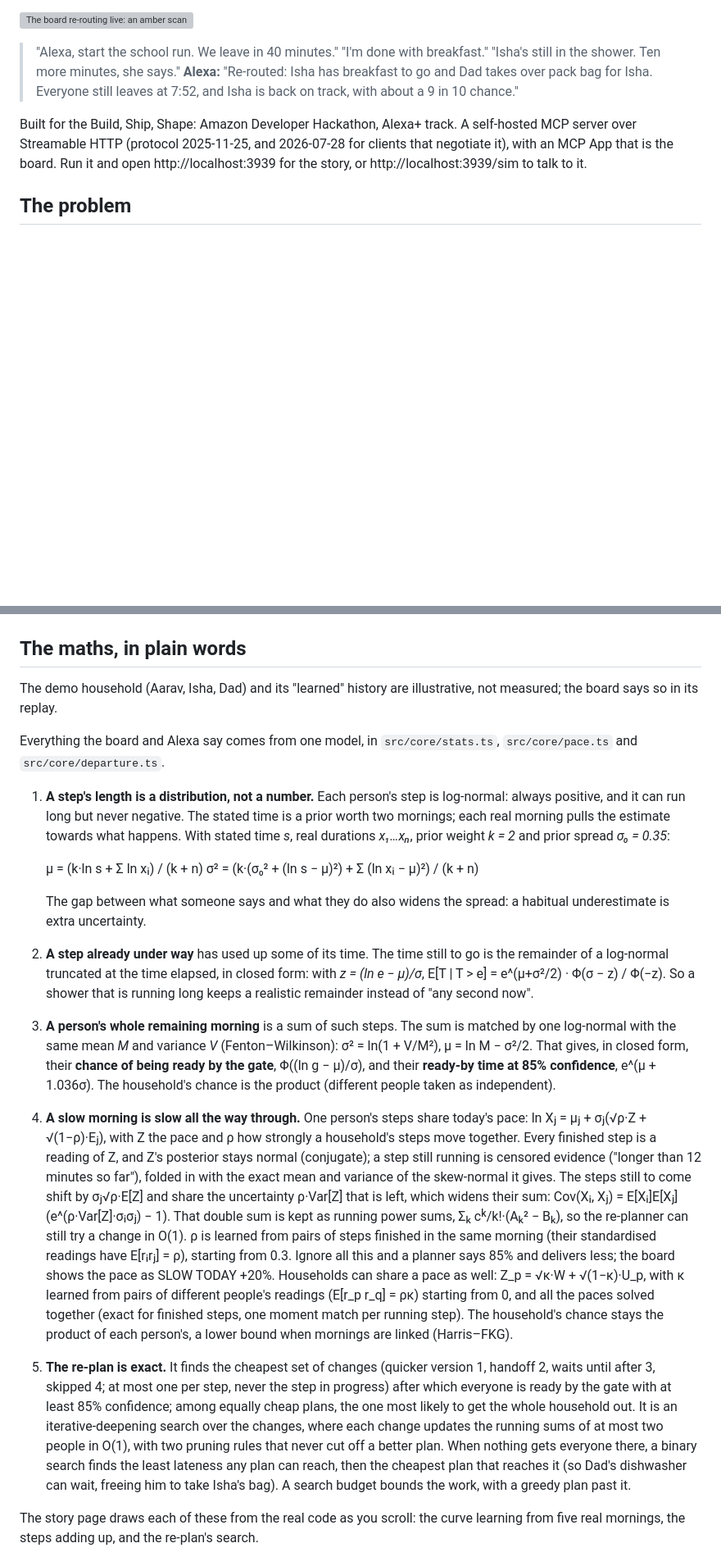
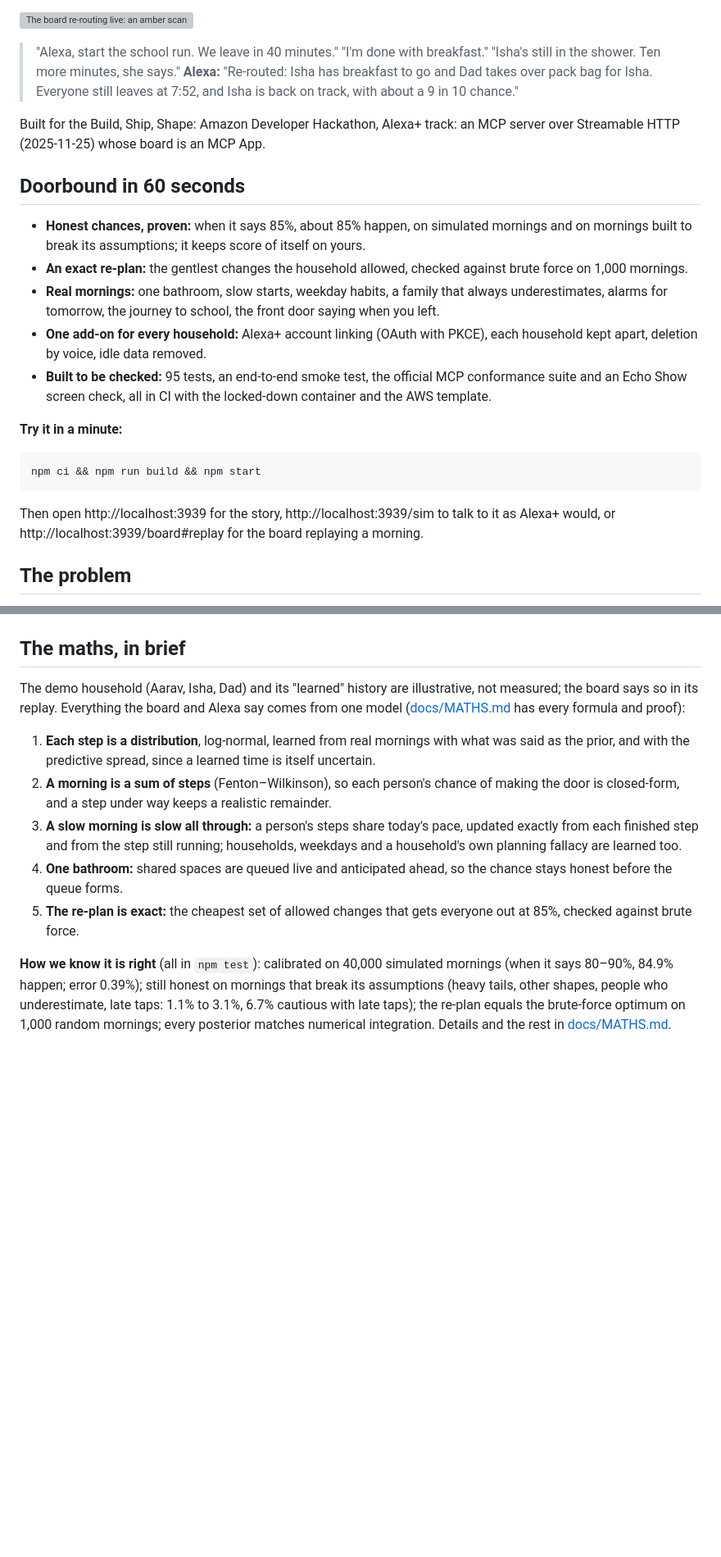
Before and after one commit to nika619/Doorbound, a Markdown page: README.md, 2 parts joined by grey strips. Shown at 82% size. Drawn GitHub-style; blank space fills up the shorter version; grey boxes are pictures that could not be loaded.

````diff
--- a/README.md
+++ b/README.md
@@ -13,7 +13,23 @@
 > "Isha's still in the shower. Ten more minutes, she says."
 > **Alexa:** "Re-routed: Isha has breakfast to go and Dad takes over pack bag for Isha. Everyone still leaves at 7:52, and Isha is back on track, with about a 9 in 10 chance."
 
-Built for the Build, Ship, Shape: Amazon Developer Hackathon, Alexa+ track. A self-hosted MCP server over Streamable HTTP (protocol 2025-11-25, and 2026-07-28 for clients that negotiate it), with an MCP App that is the board. Run it and open http://localhost:3939 for the story, or http://localhost:3939/sim to talk to it.
+Built for the Build, Ship, Shape: Amazon Developer Hackathon, Alexa+ track: an MCP server over Streamable HTTP (2025-11-25) whose board is an MCP App.
+
+## Doorbound in 60 seconds
+
+- **Honest chances, proven:** when it says 85%, about 85% happen, on simulated mornings and on mornings built to break its assumptions; it keeps score of itself on yours.
+- **An exact re-plan:** the gentlest changes the household allowed, checked against brute force on 1,000 mornings.
+- **Real mornings:** one bathroom, slow starts, weekday habits, a family that always underestimates, alarms for tomorrow, the journey to school, the front door saying when you left.
+- **One add-on for every household:** Alexa+ account linking (OAuth with PKCE), each household kept apart, deletion by voice, idle data removed.
+- **Built to be checked:** 95 tests, an end-to-end smoke test, the official MCP conformance suite and an Echo Show screen check, all in CI with the locked-down container and the AWS template.
+
+**Try it in a minute:**
+
+```bash
+npm ci && npm run build && npm start
+```
+
+Then open http://localhost:3939 for the story, http://localhost:3939/sim to talk to it as Alexa+ would, or http://localhost:3939/board#replay for the board replaying a morning.
 
 ## The problem
 
@@ -37,25 +53,15 @@ The usual tools are a timer per task or a checklist per person. Neither knows th
 
 ![Alexa's inline card inside the conversation: each person's chance at a glance](docs/card.jpg)
 
-## The maths, in plain words
+## The maths, in brief
 
-The demo household (Aarav, Isha, Dad) and its "learned" history are illustrative, not measured; the board says so in its replay.
+The demo household (Aarav, Isha, Dad) and its "learned" history are illustrative, not measured; the board says so in its replay. Everything the board and Alexa say comes from one model ([docs/MATHS.md](docs/MATHS.md) has every formula and proof):
 
-Everything the board and Alexa say comes from one model, in `src/core/stats.ts`, `src/core/pace.ts` and `src/core/departure.ts`.
+1. **Each step is a distribution**, log-normal, learned from real mornings with what was said as the prior, and with the predictive spread, since a learned time is itself uncertain.
+2. **A morning is a sum of steps** (Fenton–Wilkinson), so each person's chance of making the door is closed-form, and a step under way keeps a realistic remainder.
+3. **A slow morning is slow all through:** a person's steps share today's pace, updated exactly from each finished step and from the step still running; households, weekdays and a household's own planning fallacy are learned too.
+4. **One bathroom:** shared spaces are queued live and anticipated ahead, so the chance stays honest before the queue forms.
+5. **The re-plan is exact:** the cheapest set of allowed changes that gets everyone out at 85%, checked against brute force.
 
-1. **A step's length is a distribution, not a number.** Each person's step is log-normal: always positive, and it can run long but never negative. The stated time is a prior worth two mornings; each real morning pulls the estimate towards what happens. With stated time *s*, real durations *x₁…xₙ*, prior weight *k = 2* and prior spread *σ₀ = 0.35*:
+**How we know it is right** (all in `npm test`): calibrated on 40,000 simulated mornings (when it says 80–90%, 84.9% happen; error 0.39%); still honest on mornings that break its assumptions (heavy tails, other shapes, people who underestimate, late taps: 1.1% to 3.1%, 6.7% cautious with late taps); the re-plan equals the brute-force optimum on 1,000 random mornings; every posterior matches numerical integration. Details and the rest in [docs/MATHS.md](docs/MATHS.md).
 
-   μ = (k·ln s + Σ ln xᵢ) / (k + n)  σ² = (k·(σ₀² + (ln s − μ)²) + Σ (ln xᵢ − μ)²) / (k + n)
-
-   The gap between what someone says and what they do also widens the spread: a habitual underestimate is extra uncertainty.
-
-2. **A step already under way** has used up some of its time. The time still to go is the remainder of a log-normal truncated at the time elapsed, in closed form: with *z = (ln e − μ)/σ*, E[T | T > e] = e^(μ+σ²/2) · Φ(σ − z) / Φ(−z). So a shower that is running long keeps a realistic remainder instead of "any second now".
-
-3. **A person's whole remaining morning** is a sum of such steps. The sum is matched by one log-normal with the same mean *M* and variance *V* (Fenton–Wilkinson): σ² = ln(1 + V/M²), μ = ln M − σ²/2. That gives, in closed form, their **chance of being ready by the gate**, Φ((ln g − μ)/σ), and their **ready-by time at 85% confidence**, e^(μ + 1.036σ). The household's chance is the product (different people taken as independent).
-
-4. **A slow morning is slow all the way through.** One person's steps share today's pace: ln Xⱼ = μⱼ + σⱼ(√ρ·Z + √(1−ρ)·Eⱼ), with Z the pace and ρ how strongly a household's steps move together. Every finished step is a reading of Z, and Z's posterior stays normal (conjugate); a step still running is censored evidence ("longer than 12 minutes so far"), folded in with the exact mean and variance of the skew-normal it gives. The steps still to come shift by σⱼ√ρ·E[Z] and share the uncertainty ρ·Var[Z] that is left, which widens their sum: Cov(Xᵢ, Xⱼ) = E[Xᵢ]E[Xⱼ](e^(ρ·Var[Z]·σᵢσⱼ) − 1). That double sum is kept as running power sums, Σₖ cᵏ/k!·(Aₖ² − Bₖ), so the re-planner can still try a change in O(1). ρ is learned from pairs of steps finished in the same morning (their standardised readings have E[rᵢrⱼ] = ρ), starting from 0.3. Ignore all this and a planner says 85% and delivers less; the board shows the pace as SLOW TODAY +20%. Households can share a pace as well: Z_p = √κ·W + √(1−κ)·U_p, with κ learned from pairs of different people's readings (E[r_p r_q] = ρκ) starting from 0, and all the paces solved together (exact for finished steps, one moment match per running step). The household's chance stays the product of each person's, a lower bound when mornings are linked (Harris–FKG).
-
-5. **The re-plan is exact.** It finds the cheapest set of changes (quicker version 1, handoff 2, waits until after 3, skipped 4; at most one per step, never the step in progress) after which everyone is ready by the gate with at least 85% confidence; among equally cheap plans, the one most likely to get the whole household out. It is an iterative-deepening search over the changes, where each change updates the running sums of at most two people in O(1), with two pruning rules that never cut off a better plan. When nothing gets everyone there, a binary search finds the least lateness any plan can reach, then the cheapest plan that reaches it (so Dad's dishwasher can wait, freeing him to take Isha's bag). A search budget bounds the work, with a greedy plan past it.
-
-The story page draws each of these from the real code as you scroll: the curve learning from five real mornings, the steps adding up, and the re-plan's search.
-
````
Also changed, not shown: other parts of README.md (+2 -17 lines), docs/MATHS.md (added, +47 -0 lines).
